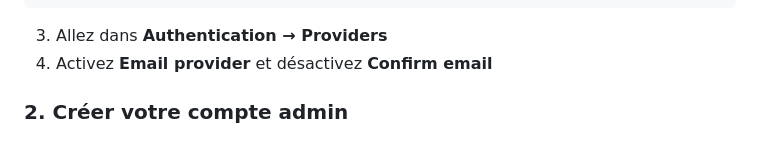
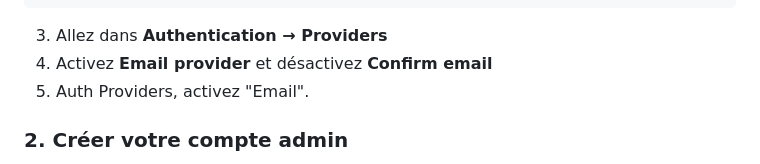
Before and after one commit to mseatelli/Guide-, a Markdown page: README.md, the part around the change. GitHub-like rendering.

```diff
--- a/README.md
+++ b/README.md
@@ -116,6 +116,7 @@ CREATE POLICY "Authenticated can insert" ON comments FOR INSERT WITH CHECK (auth
 
 3. Allez dans **Authentication → Providers**
 4. Activez **Email provider** et désactivez **Confirm email**
+5. Auth Providers, activez "Email".
 
 ### 2. Créer votre compte admin
 
```
